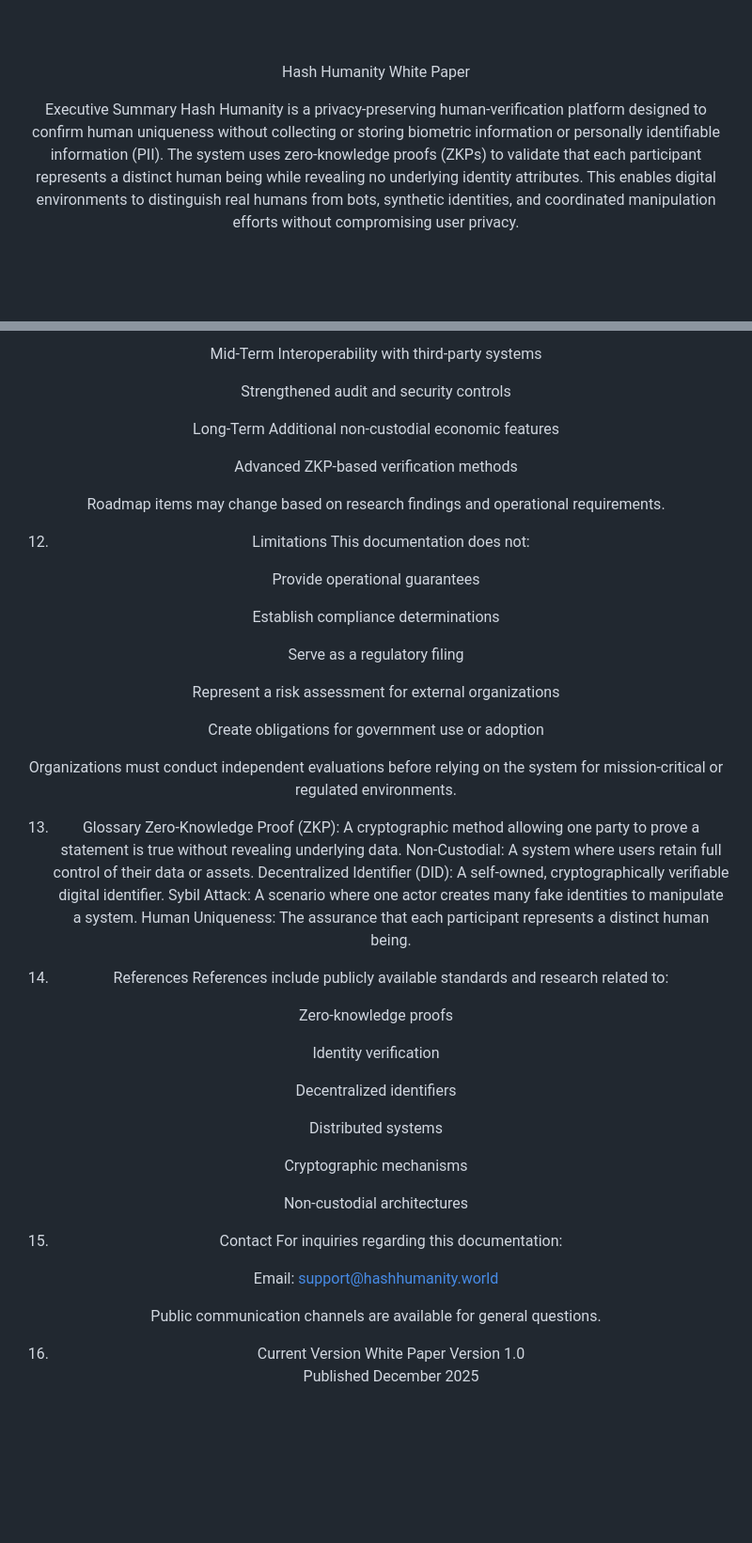
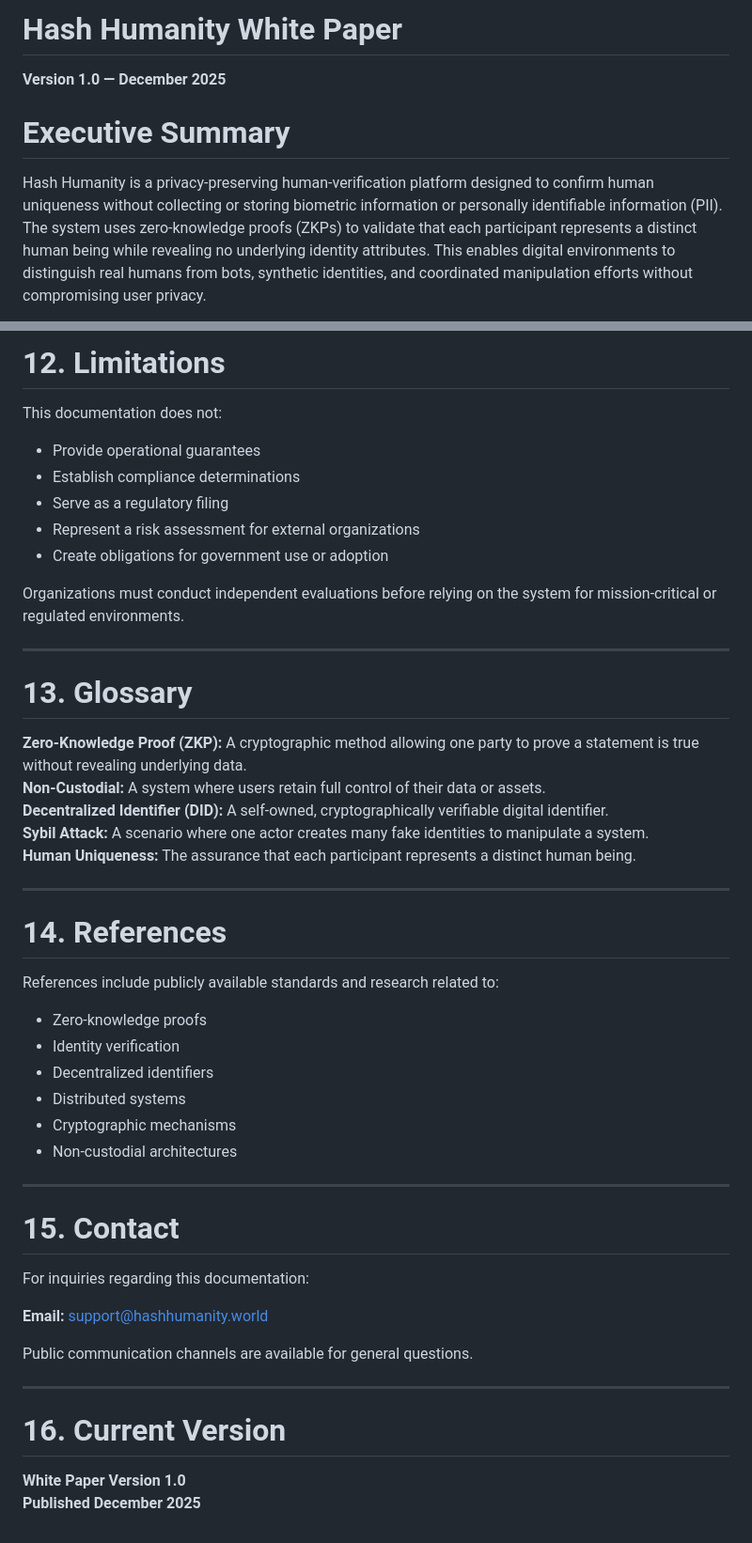
Before and after one commit to hashhumanity/hash-humanity-whitepaper, a Markdown page: README.md, 2 parts joined by grey strips. Shown at 94% size. Drawn GitHub-style; blank space fills up the shorter version.

```diff
--- a/README.md
+++ b/README.md
@@ -4,9 +6,9 @@
 
-<br><br>
+# Hash Humanity White Paper
+**Version 1.0 — December 2025**
 
-Hash Humanity White Paper
 
-Executive Summary
+# Executive Summary
 Hash Humanity is a privacy‑preserving human‑verification platform designed to confirm human uniqueness without collecting or storing biometric information or personally identifiable information (PII). The system uses zero‑knowledge proofs (ZKPs) to validate that each participant represents a distinct human being while revealing no underlying identity attributes. This enables digital environments to distinguish real humans from bots, synthetic identities, and coordinated manipulation efforts without compromising user privacy.
 
 The platform operates within a non‑custodial framework, ensuring that users retain full control of their data and credentials. Hash Humanity does not issue a token, hold user assets, or collect fees. Its architecture emphasizes data minimization, cryptographic integrity, transparent rule enforcement, and interoperability with decentralized identity standards.
@@ -243,60 +218,47 @@ Expanded decentralized identity (DID) support
 
-Mid‑Term
-Interoperability with third‑party systems
-
-Strengthened audit and security controls
-
-Long‑Term
-Additional non‑custodial economic features
-
-Advanced ZKP‑based verification methods
-
-Roadmap items may change based on research findings and operational requirements.
-
-12. Limitations
+# 12. Limitations
 This documentation does not:
 
-Provide operational guarantees
-
-Establish compliance determinations
-
-Serve as a regulatory filing
-
-Represent a risk assessment for external organizations
-
-Create obligations for government use or adoption
+- Provide operational guarantees
+- Establish compliance determinations
+- Serve as a regulatory filing
+- Represent a risk assessment for external organizations
+- Create obligations for government use or adoption
 
 Organizations must conduct independent evaluations before relying on the system for mission‑critical or regulated environments.
 
-13. Glossary
-Zero‑Knowledge Proof (ZKP): A cryptographic method allowing one party to prove a statement is true without revealing underlying data.
-Non‑Custodial: A system where users retain full control of their data or assets.
-Decentralized Identifier (DID): A self‑owned, cryptographically verifiable digital identifier.
-Sybil Attack: A scenario where one actor creates many fake identities to manipulate a system.
-Human Uniqueness: The assurance that each participant represents a distinct human being.
+---
 
-14. References
+# 13. Glossary
+**Zero‑Knowledge Proof (ZKP):** A cryptographic method allowing one party to prove a statement is true without revealing underlying data.
+**Non‑Custodial:** A system where users retain full control of their data or assets.
+**Decentralized Identifier (DID):** A self‑owned, cryptographically verifiable digital identifier.
+**Sybil Attack:** A scenario where one actor creates many fake identities to manipulate a system.
+**Human Uniqueness:** The assurance that each participant represents a distinct human being.
+
+---
+
+# 14. References
 References include publicly available standards and research related to:
 
-Zero‑knowledge proofs
+- Zero‑knowledge proofs
+- Identity verification
+- Decentralized identifiers
+- Distributed systems
+- Cryptographic mechanisms
+- Non‑custodial architectures
 
-Identity verification
+---
 
-Decentralized identifiers
-
-Distributed systems
-
-Cryptographic mechanisms
-
-Non‑custodial architectures
-
-15. Contact
+# 15. Contact
 For inquiries regarding this documentation:
 
-Email: support@hashhumanity.world
+**Email:** support@hashhumanity.world
 
 Public communication channels are available for general questions.
 
-16. Current Version
-White Paper Version 1.0
-Published December 2025
+---
+
+# 16. Current Version
+**White Paper Version 1.0**
+**Published December 2025**
```
Also changed, not shown: other parts of README.md (+129 -154 lines).
